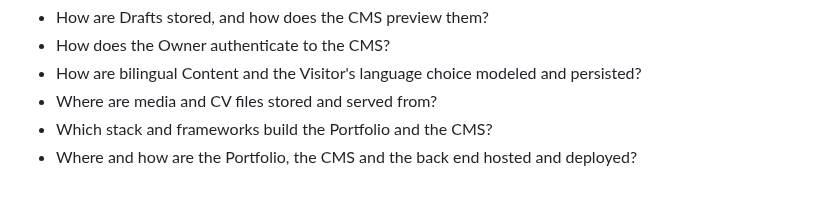
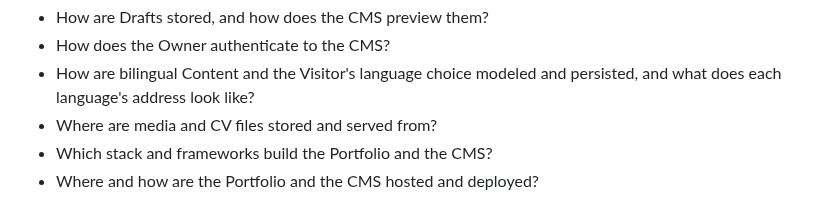
Before and after one commit to felipe-miranda-marreiros/portfolio, a Markdown page: docs/VISION.md, the part around one of its changes. GitHub-like rendering.

```diff
--- a/docs/VISION.md
+++ b/docs/VISION.md
@@ -65,6 +78,7 @@ workflow) serve as evidence of how the Owner works as an engineer.
 - How are Drafts stored, and how does the CMS preview them?
 - How does the Owner authenticate to the CMS?
-- How are bilingual Content and the Visitor's language choice modeled and persisted?
+- How are bilingual Content and the Visitor's language choice modeled and persisted, and what does each language's
+  address look like?
 - Where are media and CV files stored and served from?
 - Which stack and frameworks build the Portfolio and the CMS?
-- Where and how are the Portfolio, the CMS and the back end hosted and deployed?
+- Where and how are the Portfolio and the CMS hosted and deployed?
```
Also changed, not shown: other parts of docs/VISION.md (+38 -25 lines).
